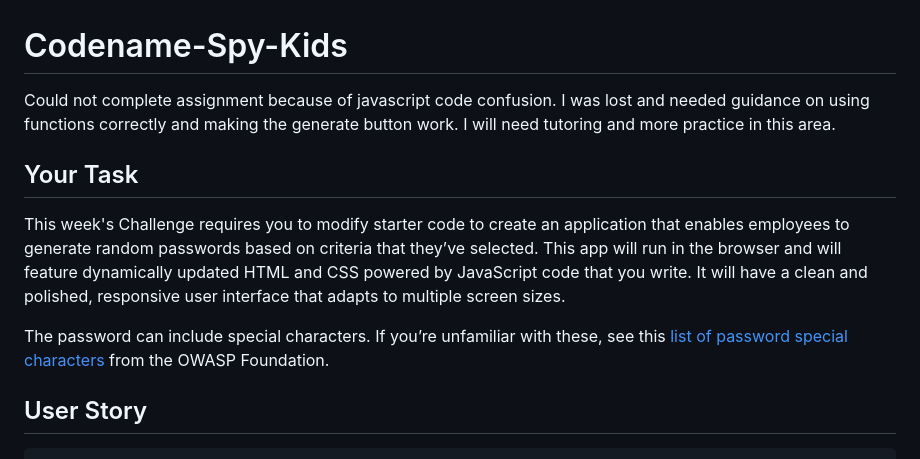
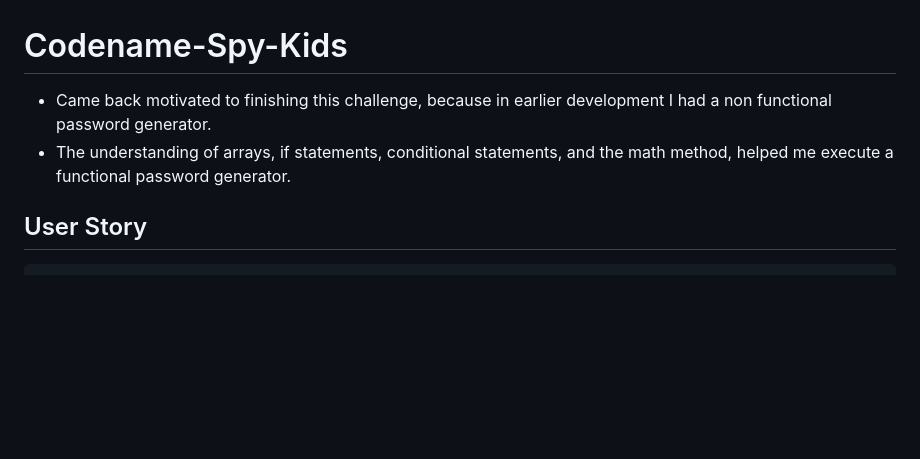
Before and after one commit to astrange90/Codename-Spy-Kids, a Markdown page: README.md, the part around the change printed below. Rendered like a GitHub page; blank space fills up the shorter version.

```diff
--- a/README.md
+++ b/README.md
@@ -1,11 +1,6 @@
 # Codename-Spy-Kids
-Could not complete assignment because of javascript code confusion. I was lost and needed guidance on using functions correctly and making the generate button work. I will need tutoring and more practice in this area.
-
-## Your Task
-
-This week's Challenge requires you to modify starter code to create an application that enables employees to generate random passwords based on criteria that they’ve selected. This app will run in the browser and will feature dynamically updated HTML and CSS powered by JavaScript code that you write. It will have a clean and polished, responsive user interface that adapts to multiple screen sizes.
-
-The password can include special characters. If you’re unfamiliar with these, see this [list of password special characters](https://www.owasp.org/index.php/Password_special_characters) from the OWASP Foundation.
+- Came back motivated to finishing this challenge, because in earlier development I had a non functional password generator.
+- The understanding of arrays, if statements, conditional statements, and the math method, helped me execute a functional password generator.
 
 ## User Story
 
```
Also changed, not shown: other parts of README.md (+11 -56 lines), Assets/Characters Total Choices.png (added), Assets/Generated Password.png (added), Assets/User Choice of characters.png (added), Assets/password generator example.png (added), 4 other files.
